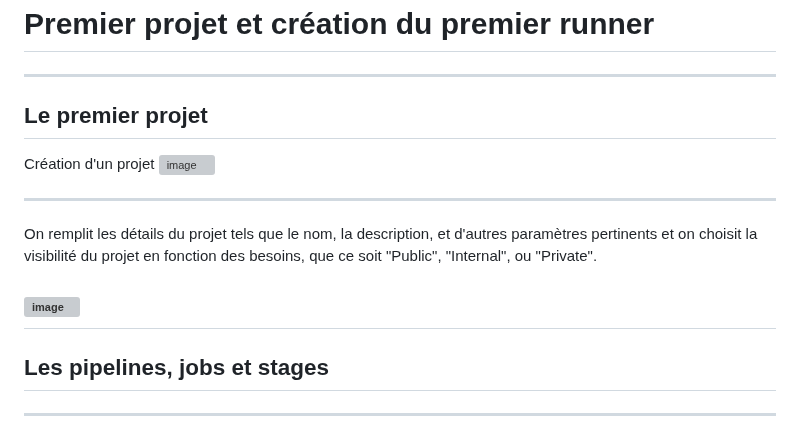
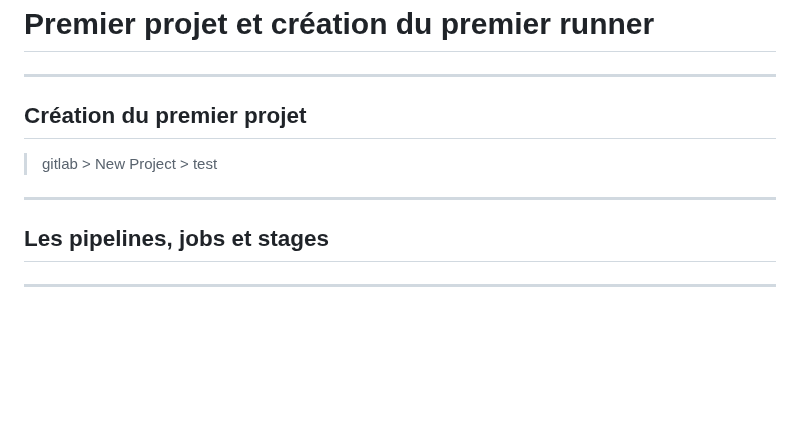
Before and after one commit to becodeorg/DAS-CI-CD, a Markdown page: 03-First-project-and-runner.md, the part around the change. Rendered like a GitHub page; blank space fills up the shorter version; grey boxes are pictures that could not be loaded.

```diff
--- a/03-First-project-and-runner.md
+++ b/03-First-project-and-runner.md
@@ -1,16 +1,7 @@
 # Premier projet et création du premier runner
 ---
-## Le premier projet
-
-Création d'un projet
-![image](https://github.com/becodeorg/DAS-CI-CD/assets/26960886/325601b4-65e1-4639-9613-c75d029671e6)
-
----
-
-On remplit les détails du projet tels que le nom, la description, et d'autres paramètres pertinents
-et on choisit la visibilité du projet en fonction des besoins, que ce soit "Public", "Internal", ou "Private".
-
-![image](https://github.com/becodeorg/DAS-CI-CD/assets/26960886/cb08a517-9223-4d92-b26e-b9ddbac0d9be)
+## Création du premier projet
+> gitlab > New Project > test
 ---
 ## Les pipelines, jobs et stages
 ---
```
